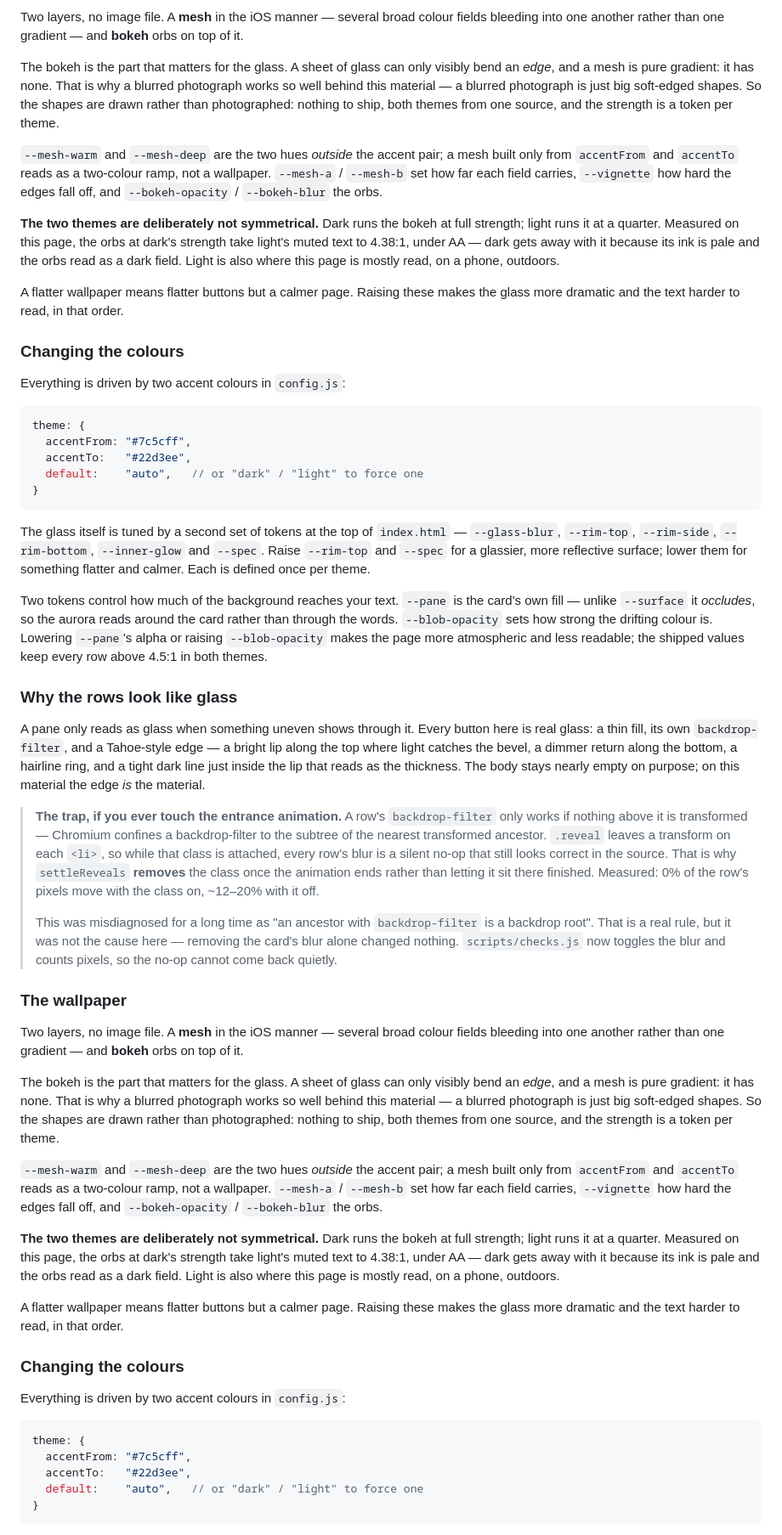
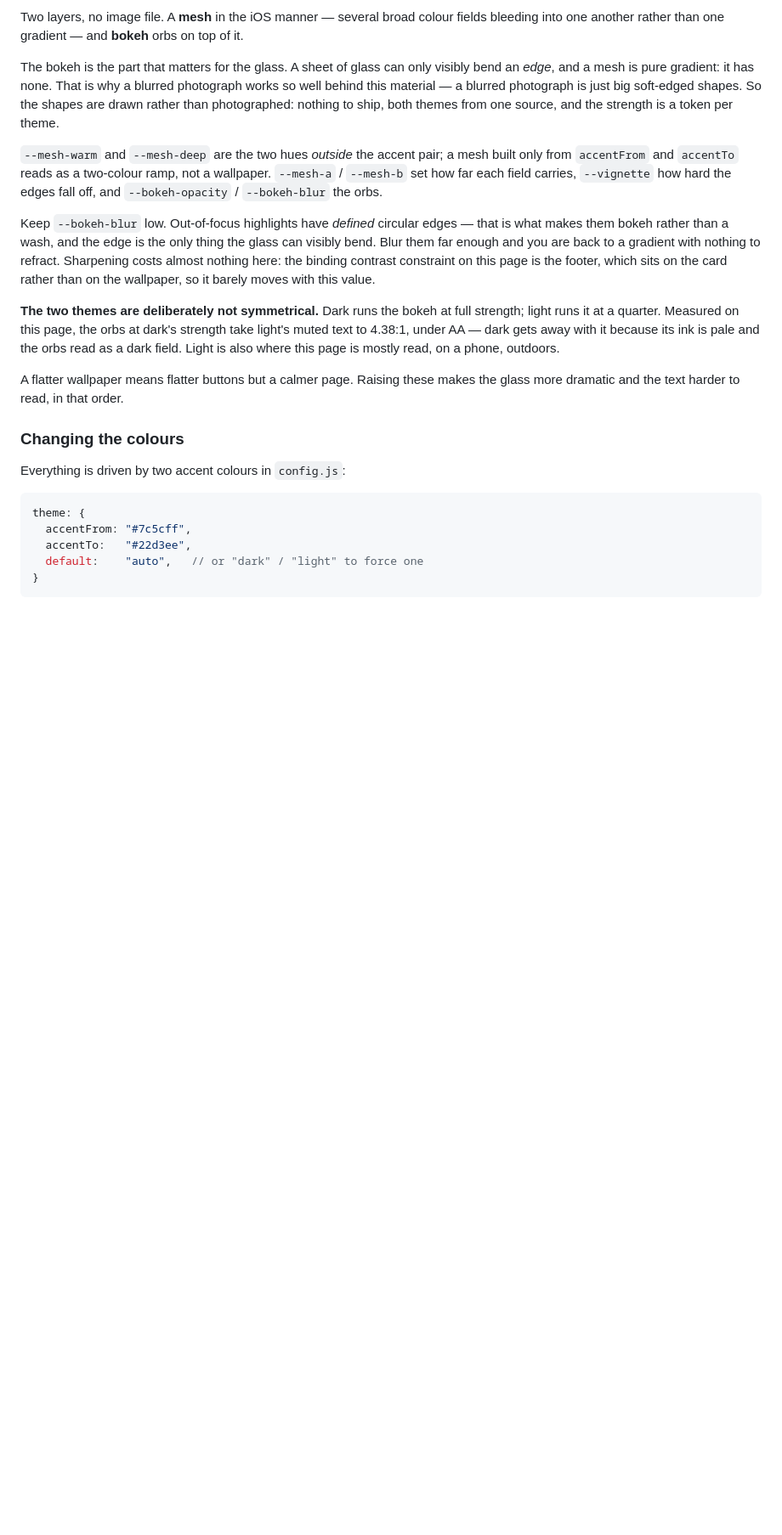
Before and after one commit to KiarashS/LinkTree, a Markdown page: README.md, the part around the change. Shown at 85% size. Rendered like a GitHub page; blank space fills up the shorter version.

Commit message:
Document the blur, and drop a duplicated README section
An earlier edit to the wallpaper docs left a truncated copy of three
sections in place alongside the full one. Removed the short copy.

Also records why --bokeh-blur wants to stay low, since it is the value
most likely to get nudged back up.

Co-Authored-By: Claude Opus 5 <noreply@anthropic.com>
Claude-Session: https://claude.ai/code/session_01T23nYehWEKS58nMatqAGgz

````diff
--- a/README.md
+++ b/README.md
@@ -290,81 +290,12 @@ not a wallpaper. `--mesh-a` / `--mesh-b` set how far each field carries,
 `--vignette` how hard the edges fall off, and `--bokeh-opacity` /
 `--bokeh-blur` the orbs.
 
-**The two themes are deliberately not symmetrical.** Dark runs the bokeh at
-full strength; light runs it at a quarter. Measured on this page, the orbs at
-dark's strength take light's muted text to 4.38:1, under AA — dark gets away
-with it because its ink is pale and the orbs read as a dark field. Light is
-also where this page is mostly read, on a phone, outdoors.
-
-A flatter wallpaper means flatter buttons but a calmer page. Raising these
-makes the glass more dramatic and the text harder to read, in that order.
-
-### Changing the colours
-
-Everything is driven by two accent colours in `config.js`:
-
-```js
-theme: {
-  accentFrom: "#7c5cff",
-  accentTo:   "#22d3ee",
-  default:    "auto",   // or "dark" / "light" to force one
-}
-```
-
-The glass itself is tuned by a second set of tokens at the top of
-`index.html` — `--glass-blur`, `--rim-top`, `--rim-side`, `--rim-bottom`,
-`--inner-glow` and `--spec`. Raise `--rim-top` and `--spec` for a glassier,
-more reflective surface; lower them for something flatter and calmer. Each is
-defined once per theme.
-
-Two tokens control how much of the background reaches your text. `--pane` is
-the card's own fill — unlike `--surface` it *occludes*, so the aurora reads
-around the card rather than through the words. `--blob-opacity` sets how
-strong the drifting colour is. Lowering `--pane`'s alpha or raising
-`--blob-opacity` makes the page more atmospheric and less readable; the
-shipped values keep every row above 4.5:1 in both themes.
-
-### Why the rows look like glass
-
-A pane only reads as glass when something uneven shows through it. Every
-button here is real glass: a thin fill, its own `backdrop-filter`, and a
-Tahoe-style edge — a bright lip along the top where light catches the bevel,
-a dimmer return along the bottom, a hairline ring, and a tight dark line just
-inside the lip that reads as the thickness. The body stays nearly empty on
-purpose; on this material the edge *is* the material.
-
-> **The trap, if you ever touch the entrance animation.** A row's
-> `backdrop-filter` only works if nothing above it is transformed — Chromium
-> confines a backdrop-filter to the subtree of the nearest transformed
-> ancestor. `.reveal` leaves a transform on each `<li>`, so while that class
-> is attached, every row's blur is a silent no-op that still looks correct in
-> the source. That is why `settleReveals` **removes** the class once the
-> animation ends rather than letting it sit there finished. Measured: 0% of
-> the row's pixels move with the class on, ~12–20% with it off.
->
-> This was misdiagnosed for a long time as "an ancestor with `backdrop-filter`
-> is a backdrop root". That is a real rule, but it was not the cause here —
-> removing the card's blur alone changed nothing. `scripts/checks.js` now
-> toggles the blur and counts pixels, so the no-op cannot come back quietly.
-
-### The wallpaper
-
-Two layers, no image file. A **mesh** in the iOS manner — several broad colour
-fields bleeding into one another rather than one gradient — and **bokeh**
-orbs on top of it.
-
-The bokeh is the part that matters for the glass. A sheet of glass can only
-visibly bend an *edge*, and a mesh is pure gradient: it has none. That is why
-a blurred photograph works so well behind this material — a blurred
-photograph is just big soft-edged shapes. So the shapes are drawn rather than
-photographed: nothing to ship, both themes from one source, and the strength
-is a token per theme.
-
-`--mesh-warm` and `--mesh-deep` are the two hues *outside* the accent pair; a
-mesh built only from `accentFrom` and `accentTo` reads as a two-colour ramp,
-not a wallpaper. `--mesh-a` / `--mesh-b` set how far each field carries,
-`--vignette` how hard the edges fall off, and `--bokeh-opacity` /
-`--bokeh-blur` the orbs.
+Keep `--bokeh-blur` low. Out-of-focus highlights have *defined* circular
+edges — that is what makes them bokeh rather than a wash, and the edge is the
+only thing the glass can visibly bend. Blur them far enough and you are back
+to a gradient with nothing to refract. Sharpening costs almost nothing here:
+the binding contrast constraint on this page is the footer, which sits on the
+card rather than on the wallpaper, so it barely moves with this value.
 
 **The two themes are deliberately not symmetrical.** Dark runs the bokeh at
 full strength; light runs it at a quarter. Measured on this page, the orbs at
````
